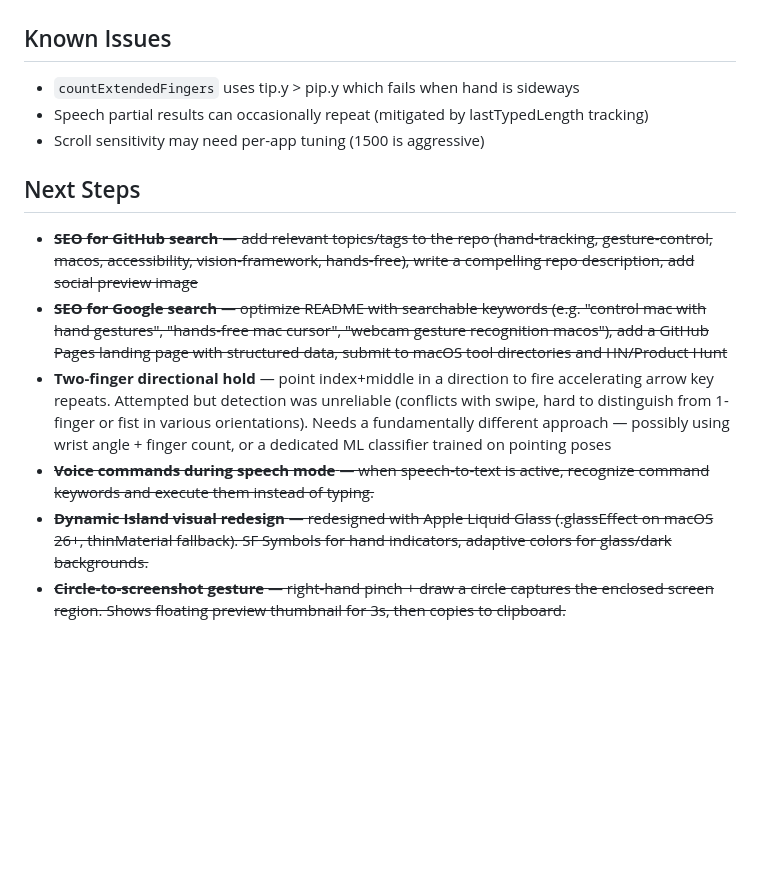
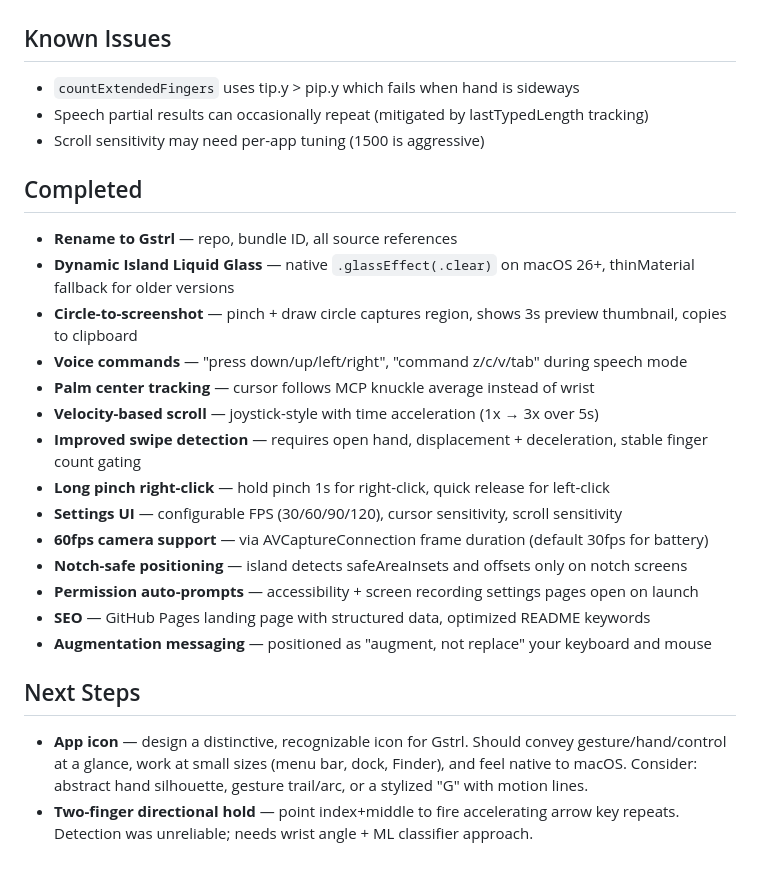
Before and after one commit to TomYang-TZ/Gstrl, a Markdown page: HANDOFF.md, the part around the change. GitHub-like rendering; blank space fills up the shorter version.

Commit message:
docs: update handoff with completed items and next steps

```diff
--- a/HANDOFF.md
+++ b/HANDOFF.md
@@ -92,11 +92,24 @@ Requires Accessibility permission — app prompts on first enable.
 - Speech partial results can occasionally repeat (mitigated by lastTypedLength tracking)
 - Scroll sensitivity may need per-app tuning (1500 is aggressive)
 
+## Completed
+
+- **Rename to Gstrl** — repo, bundle ID, all source references
+- **Dynamic Island Liquid Glass** — native `.glassEffect(.clear)` on macOS 26+, thinMaterial fallback for older versions
+- **Circle-to-screenshot** — pinch + draw circle captures region, shows 3s preview thumbnail, copies to clipboard
+- **Voice commands** — "press down/up/left/right", "command z/c/v/tab" during speech mode
+- **Palm center tracking** — cursor follows MCP knuckle average instead of wrist
+- **Velocity-based scroll** — joystick-style with time acceleration (1x → 3x over 5s)
+- **Improved swipe detection** — requires open hand, displacement + deceleration, stable finger count gating
+- **Long pinch right-click** — hold pinch 1s for right-click, quick release for left-click
+- **Settings UI** — configurable FPS (30/60/90/120), cursor sensitivity, scroll sensitivity
+- **60fps camera support** — via AVCaptureConnection frame duration (default 30fps for battery)
+- **Notch-safe positioning** — island detects safeAreaInsets and offsets only on notch screens
+- **Permission auto-prompts** — accessibility + screen recording settings pages open on launch
+- **SEO** — GitHub Pages landing page with structured data, optimized README keywords
+- **Augmentation messaging** — positioned as "augment, not replace" your keyboard and mouse
+
 ## Next Steps
 
-- ~~**SEO for GitHub search** — add relevant topics/tags to the repo (hand-tracking, gesture-control, macos, accessibility, vision-framework, hands-free), write a compelling repo description, add social preview image~~
-- ~~**SEO for Google search** — optimize README with searchable keywords (e.g. "control mac with hand gestures", "hands-free mac cursor", "webcam gesture recognition macos"), add a GitHub Pages landing page with structured data, submit to macOS tool directories and HN/Product Hunt~~
-- **Two-finger directional hold** — point index+middle in a direction to fire accelerating arrow key repeats. Attempted but detection was unreliable (conflicts with swipe, hard to distinguish from 1-finger or fist in various orientations). Needs a fundamentally different approach — possibly using wrist angle + finger count, or a dedicated ML classifier trained on pointing poses
-- ~~**Voice commands during speech mode** — when speech-to-text is active, recognize command keywords and execute them instead of typing.~~
-- ~~**Dynamic Island visual redesign** — redesigned with Apple Liquid Glass (.glassEffect on macOS 26+, thinMaterial fallback). SF Symbols for hand indicators, adaptive colors for glass/dark backgrounds.~~
-- ~~**Circle-to-screenshot gesture** — right-hand pinch + draw a circle captures the enclosed screen region. Shows floating preview thumbnail for 3s, then copies to clipboard.~~
+- **App icon** — design a distinctive, recognizable icon for Gstrl. Should convey gesture/hand/control at a glance, work at small sizes (menu bar, dock, Finder), and feel native to macOS. Consider: abstract hand silhouette, gesture trail/arc, or a stylized "G" with motion lines.
+- **Two-finger directional hold** — point index+middle to fire accelerating arrow key repeats. Detection was unreliable; needs wrist angle + ML classifier approach.
```
